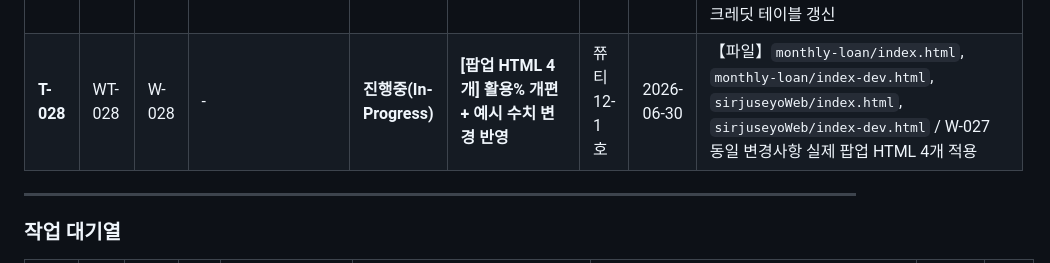
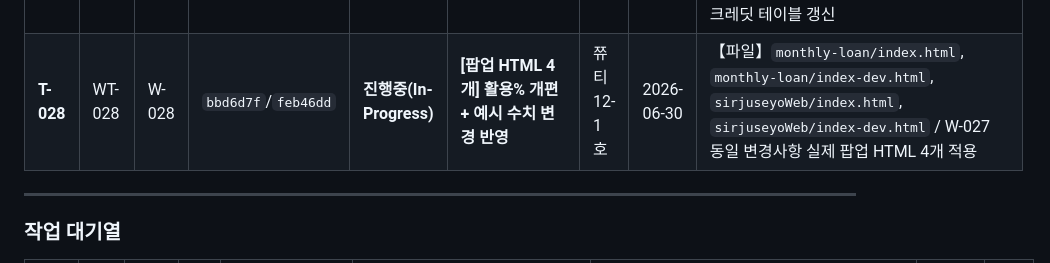
Before and after one commit to sirjuseyo/monthly-loan, a Markdown page: project-docs/00_core_ops/TODO_BOARD_클로드코드_쮸티12-1호.md, the part around the change. Drawn GitHub-style.

Commit message:
docs: T-028 커밋 해시 업데이트 (bbd6d7f/feb46dd)
Co-Authored-By: Claude Sonnet 4.6 <noreply@anthropic.com>

```diff
--- a/project-docs/00_core_ops/TODO_BOARD_클로드코드_쮸티12-1호.md
+++ b/project-docs/00_core_ops/TODO_BOARD_클로드코드_쮸티12-1호.md
@@ -395,7 +395,7 @@ git checkout -b feature/T-001-jun-loan-landing
 | **T-025** | WT-025 | W-025 | `5043427` | **검증완료** | **[sirjuseyoWeb] 홈 강제 고지 팝업 추가 + index-dev.html 신규생성** | 쮸티12-1호 | 2026-06-29 | 【파일】`index.html`(팝업주입), `index-dev.html`(신규생성+팝업), `index-origin.html` / W-024와 동일 팝업, DEV 배너 추가 / PR #12 선별반영 `b830524` |
 | **T-026** | WT-026 | W-026 | `47e7965`/`5043427` | **검증완료** | **[팝업 전체] 예시 플로우 문구 2건 수정** | 쮸티12-1호 | 2026-06-29 | 【파일】`index.html`×2, `index-dev.html`×2, `popup-v6.html`, `HANDOVER_v6.md` / ①`선적립(예치)하면` ②불승인 inote 간결화 / T-024(`7954d66`) + T-025(`b830524`) 커밋에 포함 |
 | **T-027** | WT-027 | W-027 | `bb3ae48` | **검증완료** | **[팝업 가이드라인] 활용% 개편 + 예시 수치 변경** | 쮸티12-1호 | 2026-06-30 | 【파일】`popup-v6_20260628.html`, `HANDOVER_웹팝업_v6_20260628.md` / ①최소 0.9% ②상품별 활용% 전면 개편(10/20/30/50만원) ③이벤트 구조 변경 ④신용조회비용 4,500원 ⑤예시 15,000P/100,000원/90,000원/15,500P ⑥크레딧 테이블 갱신 |
-| **T-028** | WT-028 | W-028 | - | **진행중(In-Progress)** | **[팝업 HTML 4개] 활용% 개편 + 예시 수치 변경 반영** | 쮸티12-1호 | 2026-06-30 | 【파일】`monthly-loan/index.html`, `monthly-loan/index-dev.html`, `sirjuseyoWeb/index.html`, `sirjuseyoWeb/index-dev.html` / W-027 동일 변경사항 실제 팝업 HTML 4개 적용 |
+| **T-028** | WT-028 | W-028 | `bbd6d7f`/`feb46dd` | **진행중(In-Progress)** | **[팝업 HTML 4개] 활용% 개편 + 예시 수치 변경 반영** | 쮸티12-1호 | 2026-06-30 | 【파일】`monthly-loan/index.html`, `monthly-loan/index-dev.html`, `sirjuseyoWeb/index.html`, `sirjuseyoWeb/index-dev.html` / W-027 동일 변경사항 실제 팝업 HTML 4개 적용 |
 
 
 ---
```
